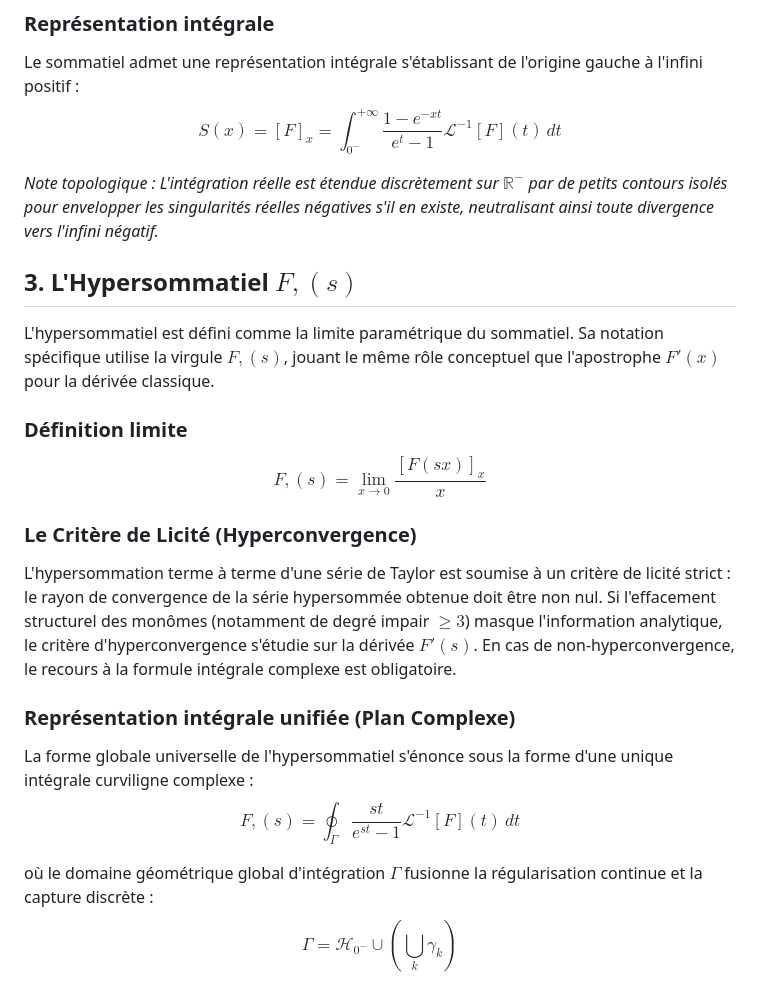
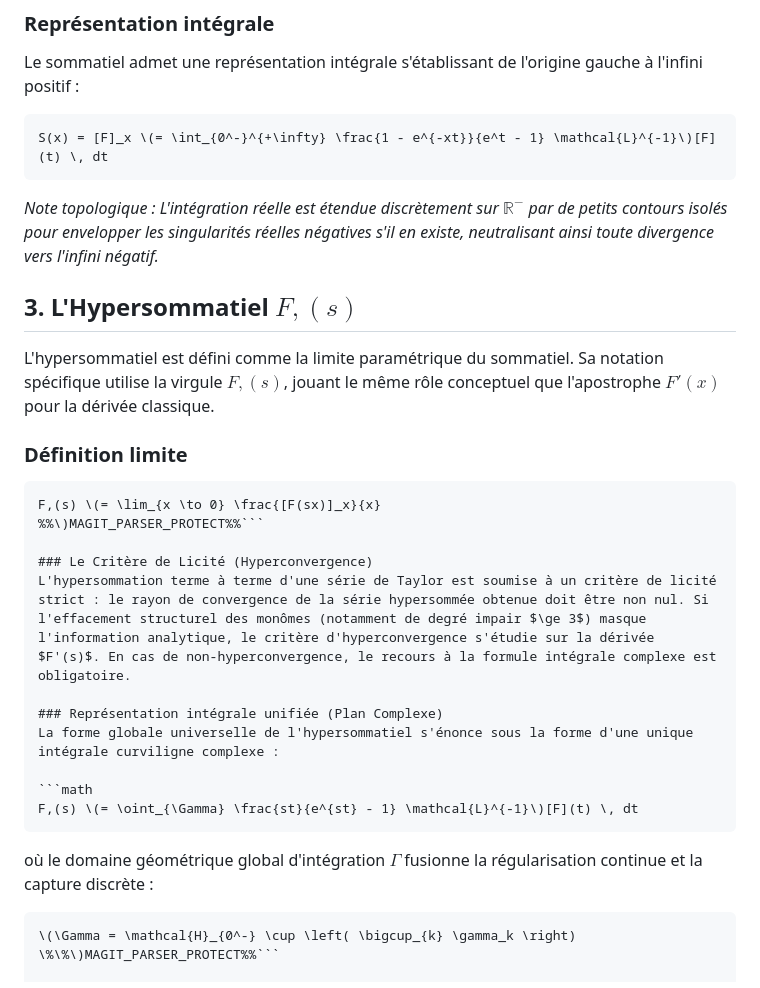
Before and after one commit to pathykyungu/pathykyungu.github.io, a Markdown page: README.md, the part around the change. Drawn GitHub-style.

````diff
--- a/README.md
+++ b/README.md
@@ -22,7 +22,10 @@ Le sommatiel $S(x)$, noté $[F]_x$, est le prolongement analytique de la somme d
 
 ### Représentation intégrale
 Le sommatiel admet une représentation intégrale s'établissant de l'origine gauche à l'infini positif :
-$$S(x) = [F]_x = \int_{0^-}^{+\infty} \frac{1 - e^{-xt}}{e^t - 1} \mathcal{L}^{-1}[F](t) \, dt$$
+
+```math
+S(x) = [F]_x \(= \int_{0^-}^{+\infty} \frac{1 - e^{-xt}}{e^t - 1} \mathcal{L}^{-1}\)[F](t) \, dt
+```
 
 *Note topologique : L'intégration réelle est étendue discrètement sur $\mathbb{R}^-$ par de petits contours isolés pour envelopper les singularités réelles négatives s'il en existe, neutralisant ainsi toute divergence vers l'infini négatif.*
 
@@ -31,17 +34,25 @@ $$S(x) = [F]_x = \int_{0^-}^{+\infty} \frac{1 - e^{-xt}}{e^t - 1} \mathcal{L}^{-
 L'hypersommatiel est défini comme la limite paramétrique du sommatiel. Sa notation spécifique utilise la virgule $F,(s)$, jouant le même rôle conceptuel que l'apostrophe $F'(x)$ pour la dérivée classique.
 
 ### Définition limite
-$$F,(s) = \lim_{x \to 0} \frac{[F(sx)]_x}{x}$$
+
+```math
+F,(s) \(= \lim_{x \to 0} \frac{[F(sx)]_x}{x}
+%%\)MAGIT_PARSER_PROTECT%%```
 
 ### Le Critère de Licité (Hyperconvergence)
 L'hypersommation terme à terme d'une série de Taylor est soumise à un critère de licité strict : le rayon de convergence de la série hypersommée obtenue doit être non nul. Si l'effacement structurel des monômes (notamment de degré impair $\ge 3$) masque l'information analytique, le critère d'hyperconvergence s'étudie sur la dérivée $F'(s)$. En cas de non-hyperconvergence, le recours à la formule intégrale complexe est obligatoire.
 
 ### Représentation intégrale unifiée (Plan Complexe)
 La forme globale universelle de l'hypersommatiel s'énonce sous la forme d'une unique intégrale curviligne complexe :
-$$F,(s) = \oint_{\Gamma} \frac{st}{e^{st} - 1} \mathcal{L}^{-1}[F](t) \, dt$$
+
+```math
+F,(s) \(= \oint_{\Gamma} \frac{st}{e^{st} - 1} \mathcal{L}^{-1}\)[F](t) \, dt
+```
 
 où le domaine géométrique global d'intégration $\Gamma$ fusionne la régularisation continue et la capture discrète :
-$$\Gamma = \mathcal{H}_{0^-} \cup \left( \bigcup_{k} \gamma_k \right)$$
+
+```math
+\(\Gamma = \mathcal{H}_{0^-} \cup \left( \bigcup_{k} \gamma_k \right) \%\%\)MAGIT_PARSER_PROTECT%%```
 
 *   $\mathcal{H}_{0^-}$ représente le lacet de Hankel enveloppant l'origine gauche ($0^-$).
 *   $\bigcup_{k} \gamma_k$ désigne l'ensemble disjoint de petits contours isolés de Cauchy entourant individuellement chaque singularité (qu'elle soit réelle négative ou complexe imaginaire isolée).
````
